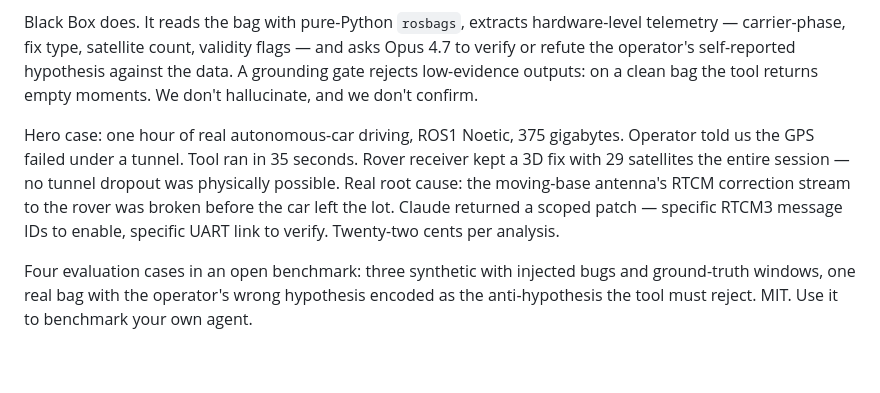
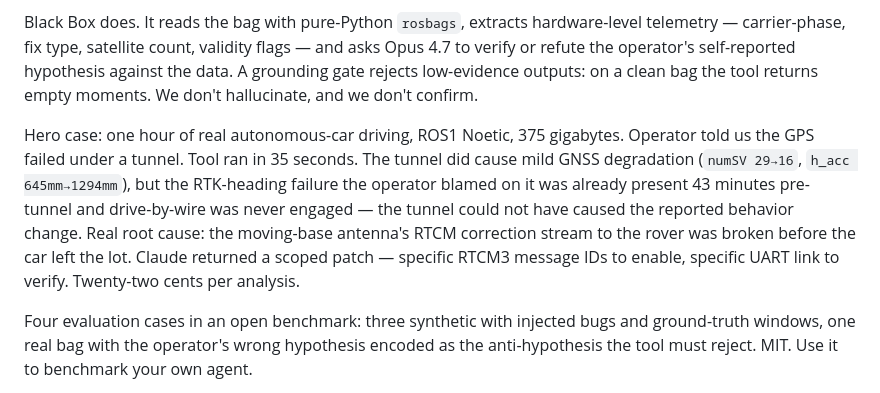
Before and after one commit to LucasErcolano/BlackBox, a Markdown page: docs/PITCH.md, the part around the change. Drawn GitHub-style; blank space fills up the shorter version.

```diff
--- a/docs/PITCH.md
+++ b/docs/PITCH.md
@@ -23,7 +23,7 @@ Robots fail silently, but nobody fails silently about robots. Every operator has
 
 Black Box does. It reads the bag with pure-Python `rosbags`, extracts hardware-level telemetry — carrier-phase, fix type, satellite count, validity flags — and asks Opus 4.7 to verify or refute the operator's self-reported hypothesis against the data. A grounding gate rejects low-evidence outputs: on a clean bag the tool returns empty moments. We don't hallucinate, and we don't confirm.
 
-Hero case: one hour of real autonomous-car driving, ROS1 Noetic, 375 gigabytes. Operator told us the GPS failed under a tunnel. Tool ran in 35 seconds. Rover receiver kept a 3D fix with 29 satellites the entire session — no tunnel dropout was physically possible. Real root cause: the moving-base antenna's RTCM correction stream to the rover was broken before the car left the lot. Claude returned a scoped patch — specific RTCM3 message IDs to enable, specific UART link to verify. Twenty-two cents per analysis.
+Hero case: one hour of real autonomous-car driving, ROS1 Noetic, 375 gigabytes. Operator told us the GPS failed under a tunnel. Tool ran in 35 seconds. The tunnel did cause mild GNSS degradation (`numSV 29→16`, `h_acc 645mm→1294mm`), but the RTK-heading failure the operator blamed on it was already present 43 minutes pre-tunnel and drive-by-wire was never engaged — the tunnel could not have caused the reported behavior change. Real root cause: the moving-base antenna's RTCM correction stream to the rover was broken before the car left the lot. Claude returned a scoped patch — specific RTCM3 message IDs to enable, specific UART link to verify. Twenty-two cents per analysis.
 
 Four evaluation cases in an open benchmark: three synthetic with injected bugs and ground-truth windows, one real bag with the operator's wrong hypothesis encoded as the anti-hypothesis the tool must reject. MIT. Use it to benchmark your own agent.
 
```
Also changed, not shown: docs/DEMO_SCRIPT.md (+1 -1 lines), docs/FLAG_PLANT.md (+1 -1 lines).
